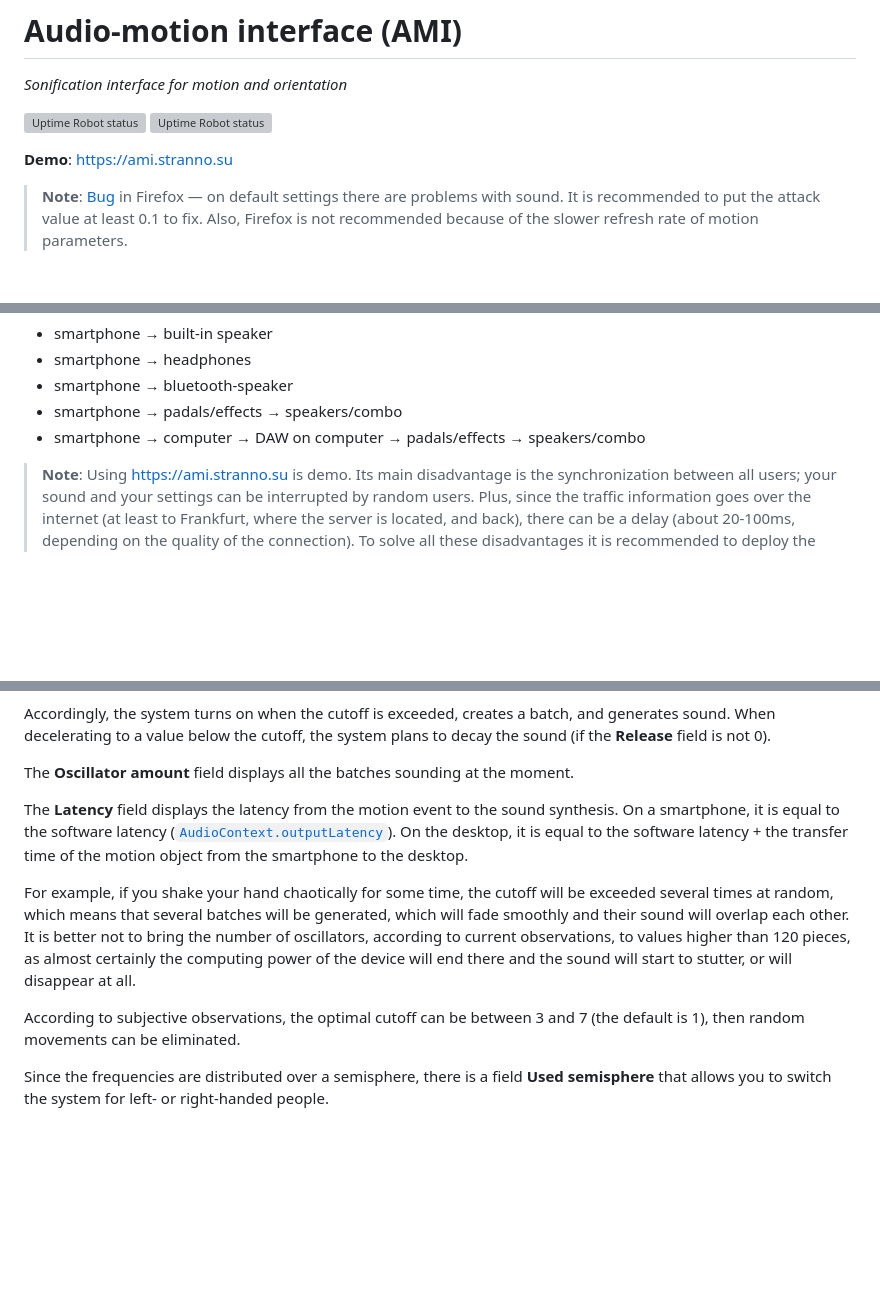
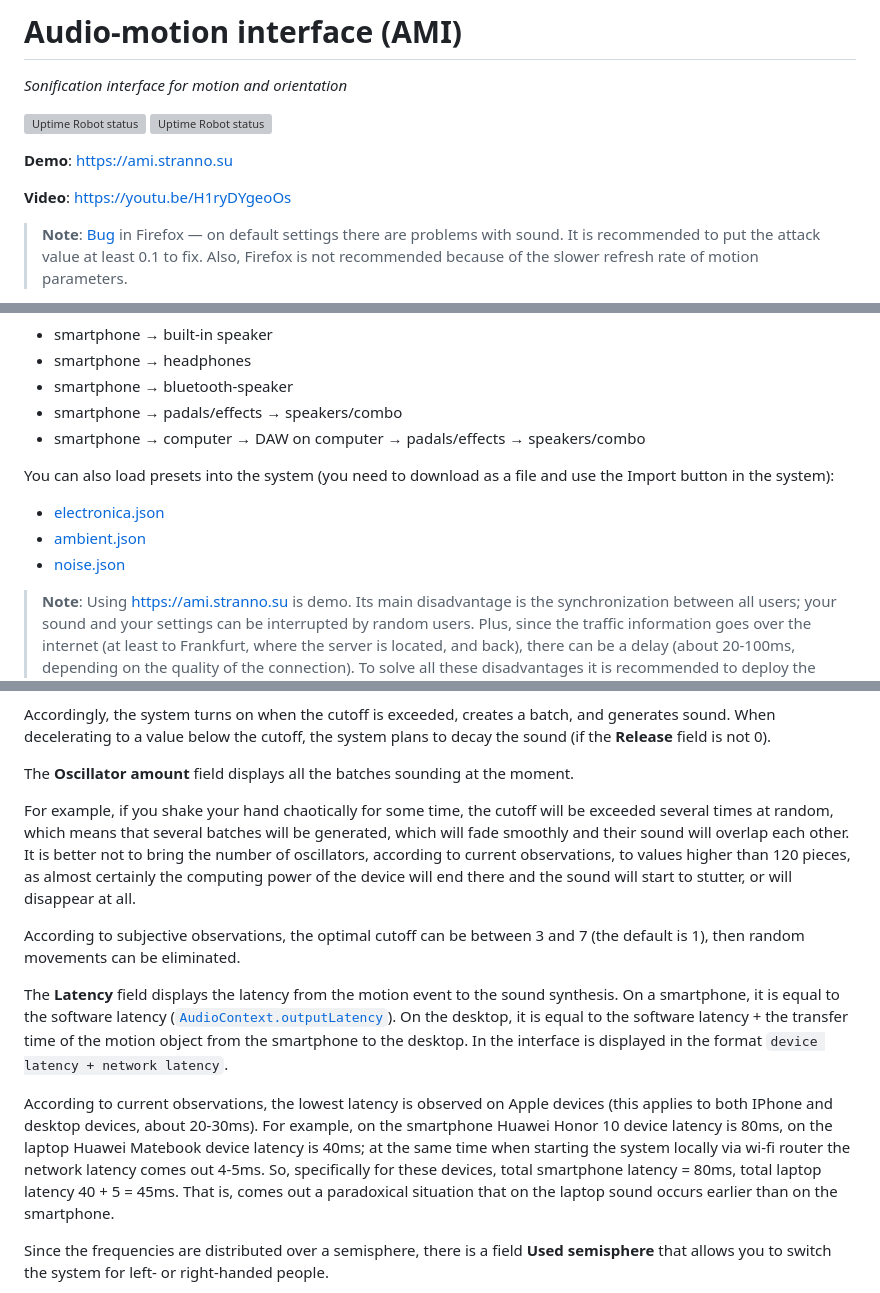
Before and after one commit to MaxAlyokhin/audio-motion-interface, a Markdown page: README.md, 3 parts joined by grey strips. Drawn GitHub-style; blank space fills up the shorter version; grey boxes are pictures that could not be loaded.

```diff
--- a/README.md
+++ b/README.md
@@ -5,6 +5,8 @@
 [![Uptime Robot status](https://img.shields.io/uptimerobot/status/m793083121-0b0a0d608a9491e5a58871a4)](https://ami.stranno.su) [![Uptime Robot status](https://img.shields.io/uptimerobot/ratio/m793083121-0b0a0d608a9491e5a58871a4)](https://ami.stranno.su)
 
 **Demo**: https://ami.stranno.su
+
+**Video**: https://youtu.be/H1ryDYgeoOs
 
 > **Note**: [Bug](https://bugzilla.mozilla.org/show_bug.cgi?id=1435625) in Firefox — on default settings there are problems with sound. It is recommended to put the attack value at least 0.1 to fix. Also, Firefox is not recommended because of the slower refresh rate of motion parameters.
 
@@ -41,6 +43,11 @@ Some possible schemes of work:
 - smartphone → bluetooth-speaker
 - smartphone → padals/effects → speakers/combo
 - smartphone → computer → DAW on computer → padals/effects → speakers/combo
+
+You can also load presets into the system (you need to download as a file and use the Import button in the system):
+- [electronica.json](https://store.stranno.su/ami/electronica.json)
+- [ambient.json](https://store.stranno.su/ami/ambient.json)
+- [noise.json](https://store.stranno.su/ami/noise.json)
 
 > **Note**: Using https://ami.stranno.su is demo. Its main disadvantage is the synchronization between all users; your sound and your settings can be interrupted by random users. Plus, since the traffic information goes over the internet (at least to Frankfurt, where the server is located, and back), there can be a delay (about 20-100ms, depending on the quality of the connection). To solve all these disadvantages it is recommended to deploy the system locally (see section **[Recommended use (running on a local computer)](#recommended)**).
 
@@ -334,13 +341,15 @@ Accordingly, the system turns on when the cutoff is exceeded, creates a batch, a
 
 The **Oscillator amount** field displays all the batches sounding at the moment.
 
-<a name="latency"></a>
-
-The **Latency** field displays the latency from the motion event to the sound synthesis. On a smartphone, it is equal to the software latency (<a href="https://developer.mozilla.org/en-US/docs/Web/API/AudioContext/outputLatency">`AudioContext.outputLatency`</a>). On the desktop, it is equal to the software latency + the transfer time of the motion object from the smartphone to the desktop.
-
 For example, if you shake your hand chaotically for some time, the cutoff will be exceeded several times at random, which means that several batches will be generated, which will fade smoothly and their sound will overlap each other. It is better not to bring the number of oscillators, according to current observations, to values higher than 120 pieces, as almost certainly the computing power of the device will end there and the sound will start to stutter, or will disappear at all.
 
 According to subjective observations, the optimal cutoff can be between 3 and 7 (the default is 1), then random movements can be eliminated.
+
+<a name="latency"></a>
+
+The **Latency** field displays the latency from the motion event to the sound synthesis. On a smartphone, it is equal to the software latency (<a href="https://developer.mozilla.org/en-US/docs/Web/API/AudioContext/outputLatency">`AudioContext.outputLatency`</a>). On the desktop, it is equal to the software latency + the transfer time of the motion object from the smartphone to the desktop. In the interface is displayed in the format `device latency + network latency`.
+
+According to current observations, the lowest latency is observed on Apple devices (this applies to both IPhone and desktop devices, about 20-30ms). For example, on the smartphone Huawei Honor 10 device latency is 80ms, on the laptop Huawei Matebook device latency is 40ms; at the same time when starting the system locally via wi-fi router the network latency comes out 4-5ms. So, specifically for these devices, total smartphone latency = 80ms, total laptop latency 40 + 5 = 45ms. That is, comes out a paradoxical situation that on the laptop sound occurs earlier than on the smartphone.
 
 <a name="semisphere-guide"></a>
 
```
Also changed, not shown: README_RU.md (+14 -5 lines).
